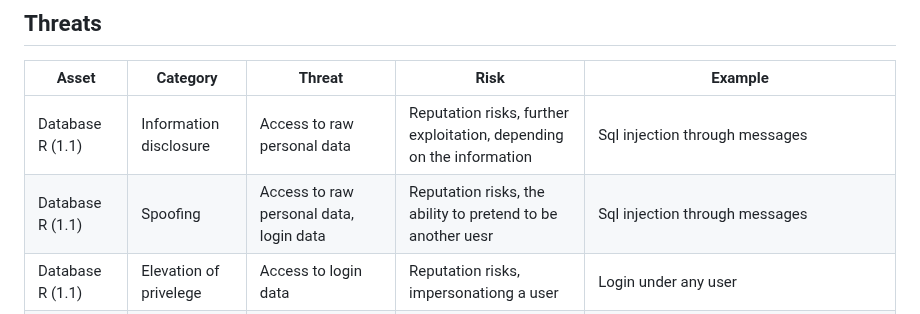
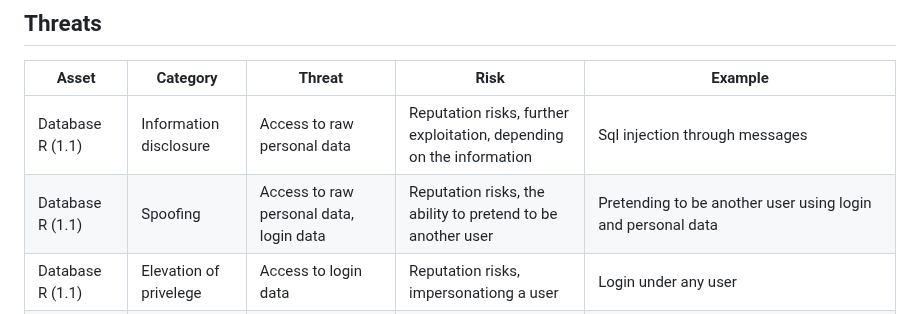
Before and after one commit to mikhail-alaska/hse, a Markdown page: pentest/pr1/pr1.md, the part around the change. Drawn GitHub-style.

Commit message:
Scripted auto-commit on change (2025-09-17 12:30:46) by gitwatch.sh

```diff
--- a/pentest/pr1/pr1.md
+++ b/pentest/pr1/pr1.md
@@ -111,7 +111,7 @@ Assets represent the points of interest for an attacker. This messengers assets
 | Asset | Category | Threat | Risk| Example |
 | -- | -- | -- | -- | -- |
 | Database R (1.1) | Information disclosure | Access to raw personal data| Reputation risks, further exploitation, depending on the information|Sql injection through messages|
-| Database R (1.1) | Spoofing | Access to raw personal data, login data| Reputation risks, the ability to pretend to be another uesr|Sql injection through messages|
+| Database R (1.1) | Spoofing | Access to raw personal data, login data| Reputation risks, the ability to pretend to be another user|Pretending to be another user using login and personal data|
 | Database R (1.1) | Elevation of privelege | Access to login data | Reputation risks, impersonationg a user|Login under any user|
 | Database R (1.1) | Repudiation | Access to login data | Reputation risks, impersonationg a user|Login under any user|
 | Database W (1.2) | Tampering | Changing the collected data| Exploitaion of other components, reputation risks|Sql injection through messages|
```
